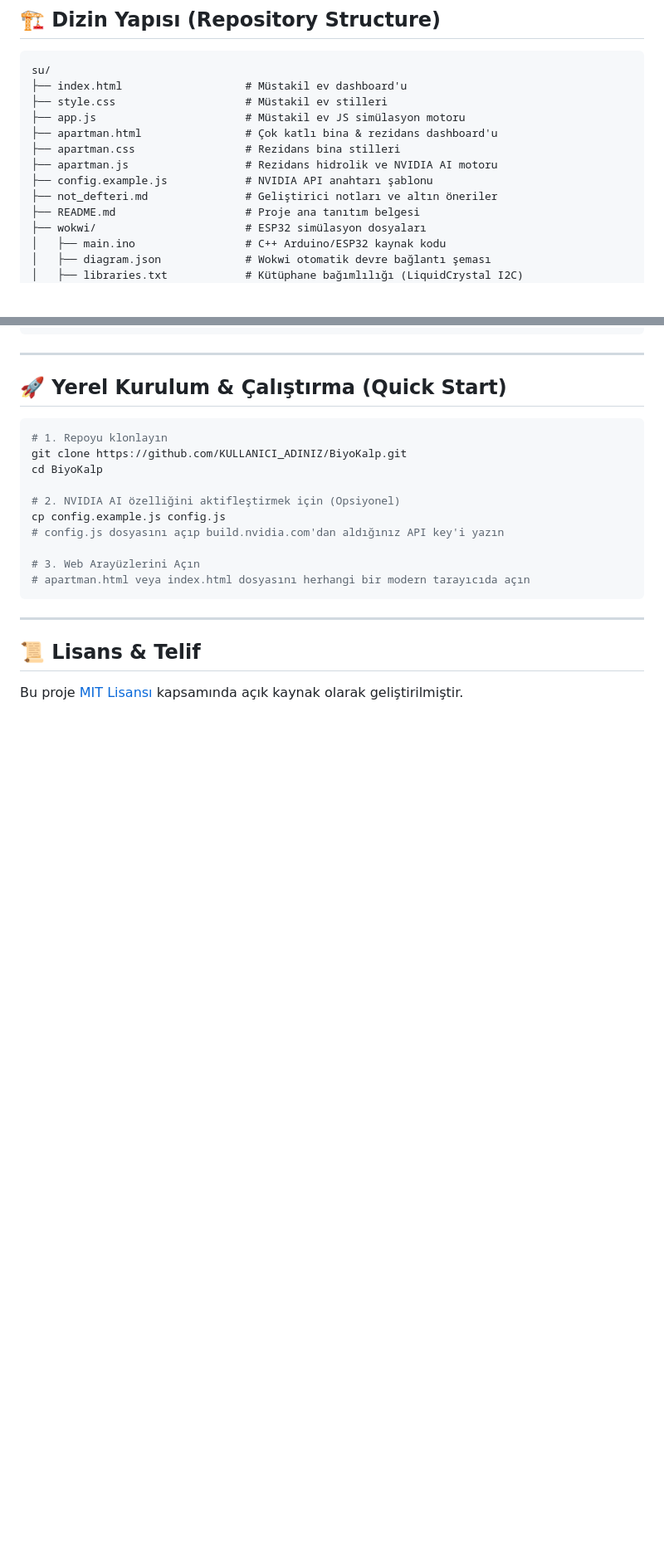
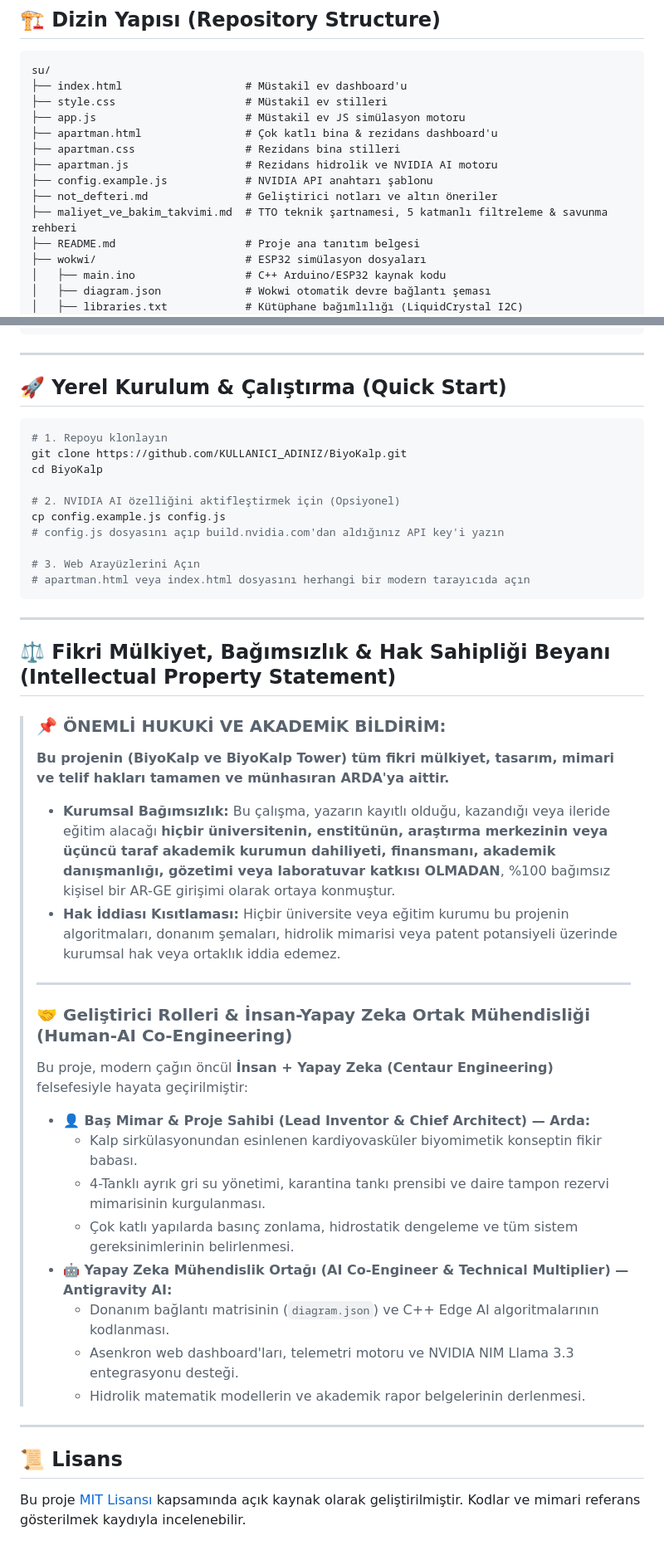
Before and after one commit to Arda1218-a/sustainable-greywater-iot, a Markdown page: README.md, 2 parts joined by grey strips. Shown at 83% size. Drawn GitHub-style; blank space fills up the shorter version.

```diff
--- a/README.md
+++ b/README.md
@@ -81,6 +81,7 @@ su/
 ├── apartman.js                  # Rezidans hidrolik ve NVIDIA AI motoru
 ├── config.example.js            # NVIDIA API anahtarı şablonu
 ├── not_defteri.md               # Geliştirici notları ve altın öneriler
+├── maliyet_ve_bakim_takvimi.md  # TTO teknik şartnamesi, 5 katmanlı filtreleme & savunma rehberi
 ├── README.md                    # Proje ana tanıtım belgesi
 ├── wokwi/                       # ESP32 simülasyon dosyaları
 │   ├── main.ino                 # C++ Arduino/ESP32 kaynak kodu
@@ -114,5 +115,29 @@ cp config.example.js config.js
 
 ---
 
-## 📜 Lisans & Telif
-Bu proje [MIT Lisansı](LICENSE) kapsamında açık kaynak olarak geliştirilmiştir.
+## ⚖️ Fikri Mülkiyet, Bağımsızlık & Hak Sahipliği Beyanı (Intellectual Property Statement)
+
+> ### 📌 ÖNEMLİ HUKUKİ VE AKADEMİK BİLDİRİM:
+> **Bu projenin (BiyoKalp ve BiyoKalp Tower) tüm fikri mülkiyet, tasarım, mimari ve telif hakları tamamen ve münhasıran ARDA'ya aittir.**
+>
+> * **Kurumsal Bağımsızlık:** Bu çalışma, yazarın kayıtlı olduğu, kazandığı veya ileride eğitim alacağı **hiçbir üniversitenin, enstitünün, araştırma merkezinin veya üçüncü taraf akademik kurumun dahiliyeti, finansmanı, akademik danışmanlığı, gözetimi veya laboratuvar katkısı OLMADAN**, %100 bağımsız kişisel bir AR-GE girişimi olarak ortaya konmuştur.
+> * **Hak İddiası Kısıtlaması:** Hiçbir üniversite veya eğitim kurumu bu projenin algoritmaları, donanım şemaları, hidrolik mimarisi veya patent potansiyeli üzerinde kurumsal hak veya ortaklık iddia edemez.
+>
+> ---
+>
+> ### 🤝 Geliştirici Rolleri & İnsan-Yapay Zeka Ortak Mühendisliği (Human-AI Co-Engineering)
+> Bu proje, modern çağın öncül **İnsan + Yapay Zeka (Centaur Engineering)** felsefesiyle hayata geçirilmiştir:
+>
+> * **👤 Baş Mimar & Proje Sahibi (Lead Inventor & Chief Architect) — Arda:**
+>   * Kalp sirkülasyonundan esinlenen kardiyovasküler biyomimetik konseptin fikir babası.
+>   * 4-Tanklı ayrık gri su yönetimi, karantina tankı prensibi ve daire tampon rezervi mimarisinin kurgulanması.
+>   * Çok katlı yapılarda basınç zonlama, hidrostatik dengeleme ve tüm sistem gereksinimlerinin belirlenmesi.
+> * **🤖 Yapay Zeka Mühendislik Ortağı (AI Co-Engineer & Technical Multiplier) — Antigravity AI:**
+>   * Donanım bağlantı matrisinin (`diagram.json`) ve C++ Edge AI algoritmalarının kodlanması.
+>   * Asenkron web dashboard'ları, telemetri motoru ve NVIDIA NIM Llama 3.3 entegrasyonu desteği.
+>   * Hidrolik matematik modellerin ve akademik rapor belgelerinin derlenmesi.
+
+---
+
+## 📜 Lisans
+Bu proje [MIT Lisansı](LICENSE) kapsamında açık kaynak olarak geliştirilmiştir. Kodlar ve mimari referans gösterilmek kaydıyla incelenebilir.
```
Also changed, not shown: maliyet_ve_bakim_takvimi.md (added, +246 -0 lines).
